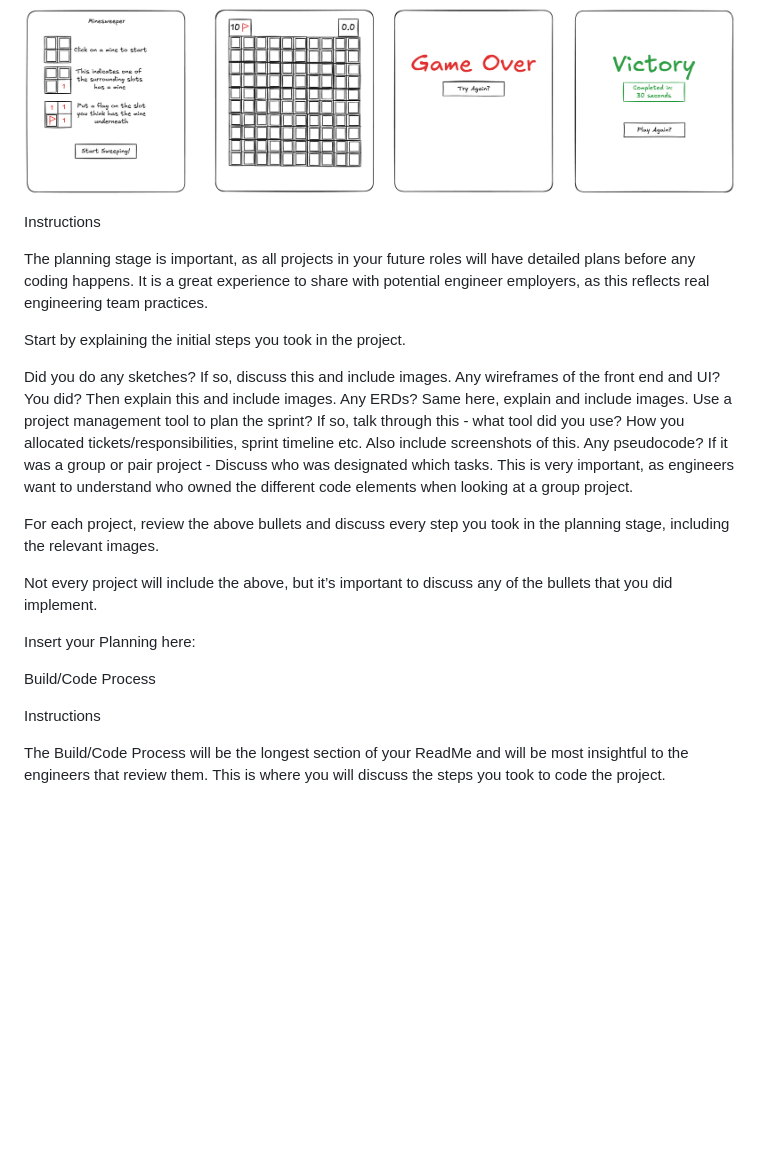
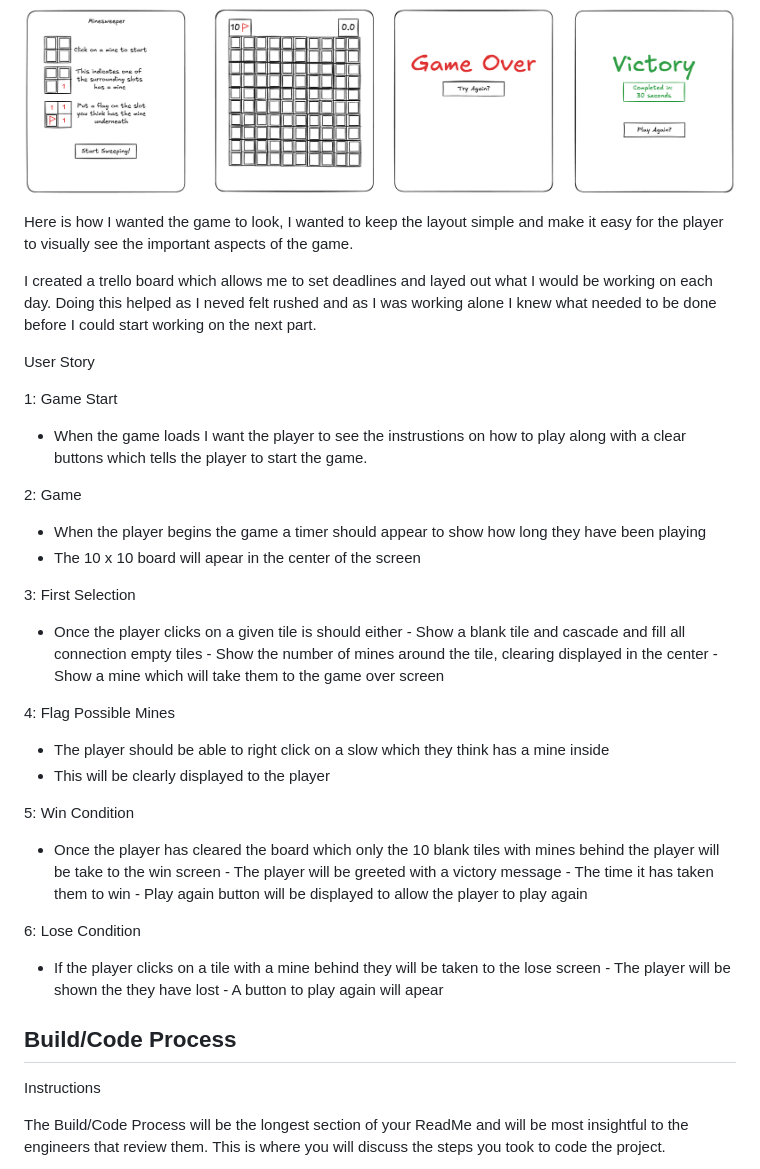
Before and after one commit to JustHarry11/project-1, a Markdown page: README.md, the part around one of its changes. Drawn GitHub-style; blank space fills up the shorter version.

```diff
--- a/README.md
+++ b/README.md
@@ -52,33 +52,48 @@ MVP
 
 ![wireframe](image-1.png)
 
-Instructions
+Here is how I wanted the game to look, I wanted to keep the layout simple and make it easy for the player to visually see the important aspects of the game.
 
-The planning stage is important, as all projects in your future roles will have detailed plans before any coding happens. It is a great experience to share with potential engineer employers, as this reflects real engineering team practices.
+I created a trello board which allows me to set deadlines and layed out what I would be working on each day. Doing this helped as I neved felt rushed and as I was working alone I knew what needed to be done before I could start working on the next part.
 
-Start by explaining the initial steps you took in the project.
+User Story
 
-Did you do any sketches? If so, discuss this and include images.
-Any wireframes of the front end and UI? You did? Then explain this and include images.
-Any ERDs? Same here, explain and include images.
-Use a project management tool to plan the sprint? If so, talk through this - what tool did you use? How you allocated tickets/responsibilities, sprint timeline etc. Also include screenshots of this.
-Any pseudocode?
-If it was a group or pair project - Discuss who was designated which tasks. This is very important, as engineers want to understand who owned the different code elements when looking at a group project.
+1: Game Start
 
-For each project, review the above bullets and discuss every step you took in the planning stage, including the relevant images.
+  - When the game loads I want the player to see the instrustions on how to play along with a clear buttons which tells the player to start the game.
 
-Not every project will include the above, but it’s important to discuss any of the bullets that you did implement.
+2: Game
 
-Insert your Planning here:
+  - When the player begins the game a timer should appear to show how long they have been playing
+  - The 10 x 10 board will apear in the center of the screen
+
+3: First Selection
+
+  - Once the player clicks on a given tile is should either
+        - Show a blank tile and cascade and fill all connection empty tiles
+        - Show the number of mines around the tile, clearing displayed in the center
+        - Show a mine which will take them to the game over screen
+
+4: Flag Possible Mines
+
+  - The player should be able to right click on a slow which they think has a mine inside
+  - This will be clearly displayed to the player
+
+5: Win Condition
+
+  - Once the player has cleared the board which only the 10 blank tiles with mines behind the player will be take to the win screen
+        - The player will be greeted with a victory message
+        - The time it has taken them to win
+        - Play again button will be displayed to allow the player to play again
+
+6: Lose Condition
+
+  - If the player clicks on a tile with a mine behind they will be taken to the lose screen
+        - The player will be shown the they have lost
+        - A button to play again will apear
 
 
-
-
-
-
-
-
-Build/Code Process
+## Build/Code Process
 
 Instructions
 
```
Also changed, not shown: other parts of README.md (+5 -5 lines).
